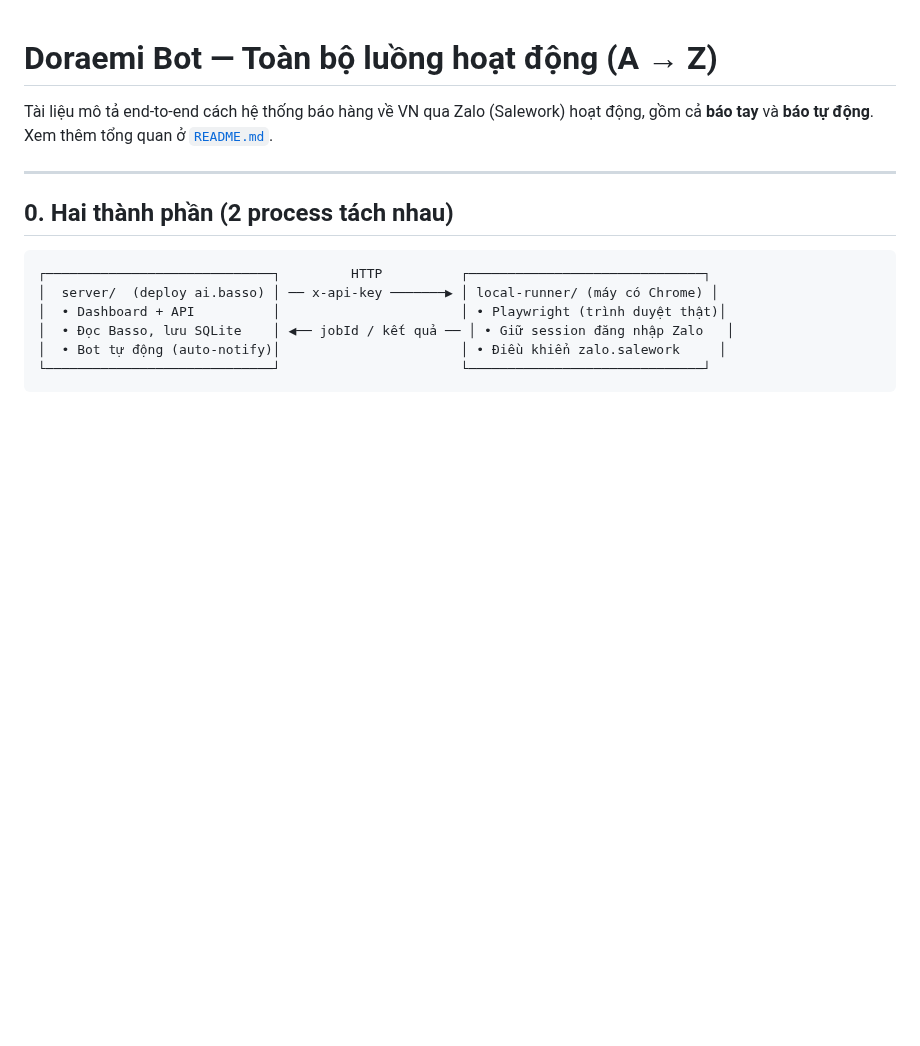
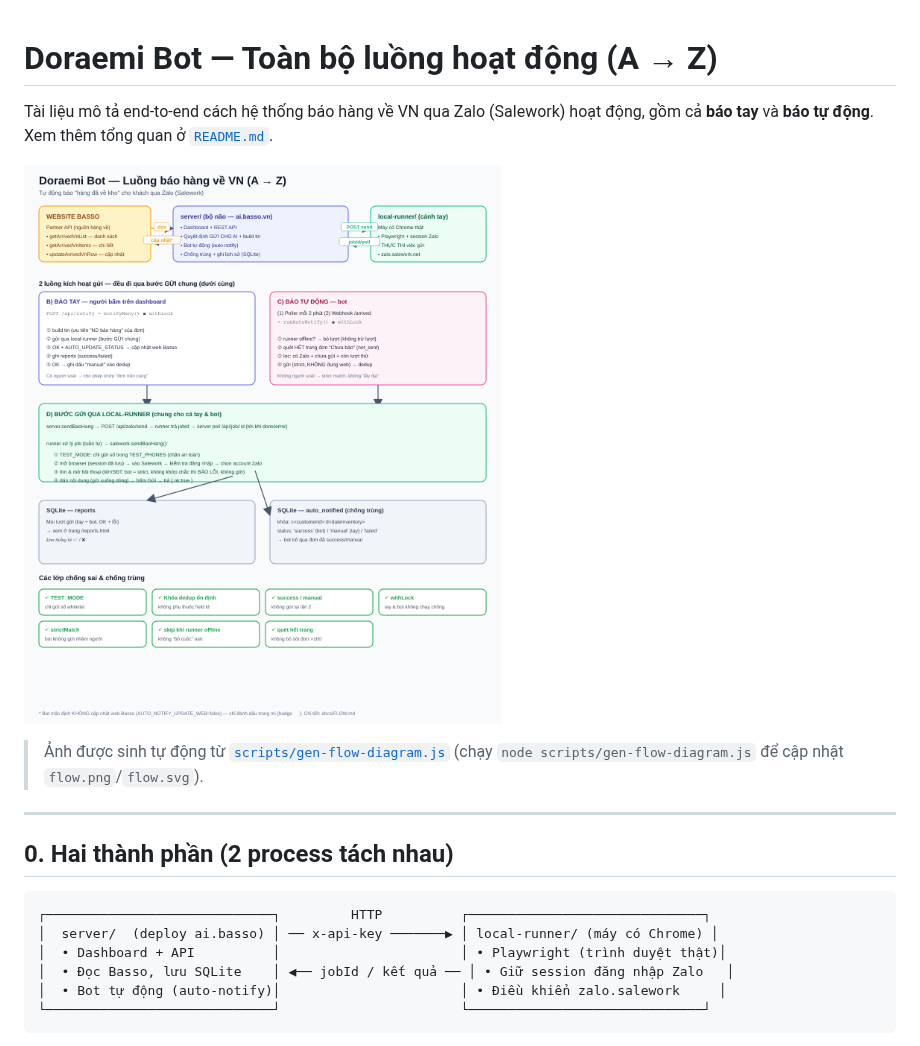
Before and after one commit to ngalinh/mi, a Markdown page: docs/FLOW.md, the part around the change. Rendered like a GitHub page; pictures changed too: docs/flow.png (added); blank space fills up the shorter version.

```diff
--- a/docs/FLOW.md
+++ b/docs/FLOW.md
@@ -2,6 +2,11 @@
 
 Tài liệu mô tả end-to-end cách hệ thống báo hàng về VN qua Zalo (Salework) hoạt động,
 gồm cả **báo tay** và **báo tự động**. Xem thêm tổng quan ở [`README.md`](../README.md).
+
+![Sơ đồ luồng Doraemi Bot](flow.png)
+
+> Ảnh được sinh tự động từ [`scripts/gen-flow-diagram.js`](../scripts/gen-flow-diagram.js)
+> (chạy `node scripts/gen-flow-diagram.js` để cập nhật `flow.png`/`flow.svg`).
 
 ---
 
```
Also changed, not shown: README.md (+3 -0 lines), 4 other files.
